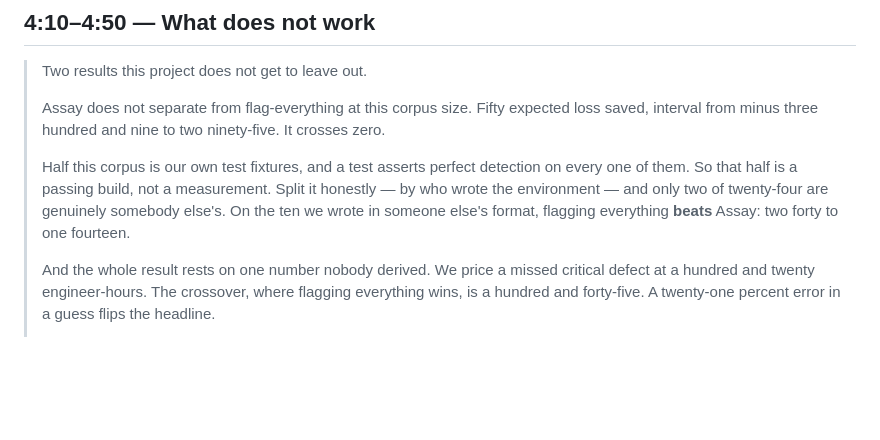
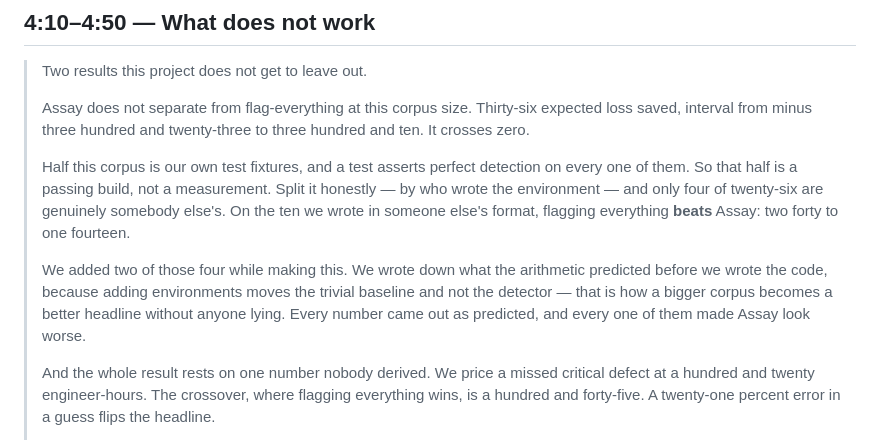
Before and after one commit to caiotheodoro/assay, a Markdown page: docs/VIDEO.md, the part around the change. GitHub-like rendering; blank space fills up the shorter version.

Commit message:
docs: refresh the downstream write-ups against the 26-environment corpus
VIDEO.md carried the pre-expansion figures. The separation line is now 36.0
saved with an interval from -323 to 310, and the provenance line is four of
twenty-six rather than two of twenty-four. Added the sentence the expansion
earned: we wrote down what the arithmetic predicted before writing the code,
because adding environments moves the trivial baseline and not the detector,
and every number came out as predicted and made Assay look worse.

RUBRIC.md's staleness header now also names the corpus growth and the moved
headline numbers, and points at the four changelog slices that record which of
its deductions have since been closed. Still deliberately unedited below the
header: a rubric rewritten after the fixes it prescribed is no longer evidence.

Hugging Face artifacts re-gated against the new results -- 22 of 22 pass, now
26 rows, 17 cards, 9 verdict-only. The two new environments are third-party, so
the redistribution guard correctly ships a verdict and no card for either: a
finding about paws is publishable, a copy of paws is not. Nothing uploaded.

```diff
--- a/docs/VIDEO.md
+++ b/docs/VIDEO.md
@@ -124,16 +124,22 @@ Show the ablation table.
 
 > Two results this project does not get to leave out.
 >
-> Assay does not separate from flag-everything at this corpus size. Fifty
-> expected loss saved, interval from minus three hundred and nine to two
-> ninety-five. It crosses zero.
+> Assay does not separate from flag-everything at this corpus size. Thirty-six
+> expected loss saved, interval from minus three hundred and twenty-three to
+> three hundred and ten. It crosses zero.
 >
 > Half this corpus is our own test fixtures, and a test asserts perfect
 > detection on every one of them. So that half is a passing build, not a
-> measurement. Split it honestly — by who wrote the environment — and only two
-> of twenty-four are genuinely somebody else's. On the ten we wrote in someone
+> measurement. Split it honestly — by who wrote the environment — and only four
+> of twenty-six are genuinely somebody else's. On the ten we wrote in someone
 > else's format, flagging everything **beats** Assay: two forty to one
 > fourteen.
+>
+> We added two of those four while making this. We wrote down what the
+> arithmetic predicted before we wrote the code, because adding environments
+> moves the trivial baseline and not the detector — that is how a bigger corpus
+> becomes a better headline without anyone lying. Every number came out as
+> predicted, and every one of them made Assay look worse.
 >
 > And the whole result rests on one number nobody derived. We price a missed
 > critical defect at a hundred and twenty engineer-hours. The crossover, where
```
Also changed, not shown: docs/RUBRIC.md (+6 -0 lines).
